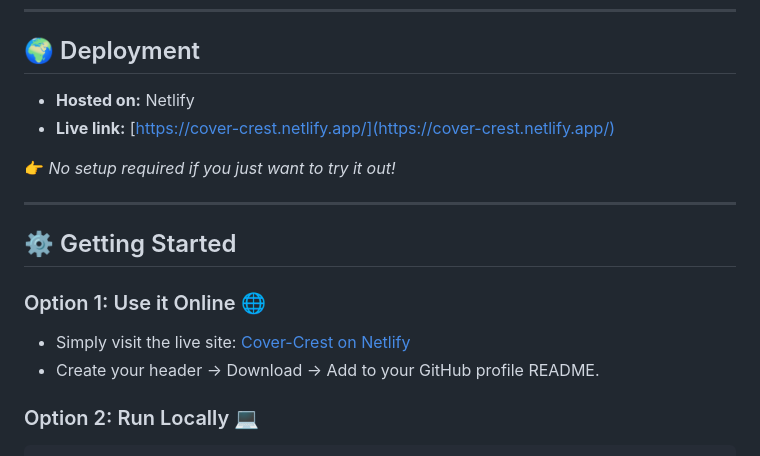
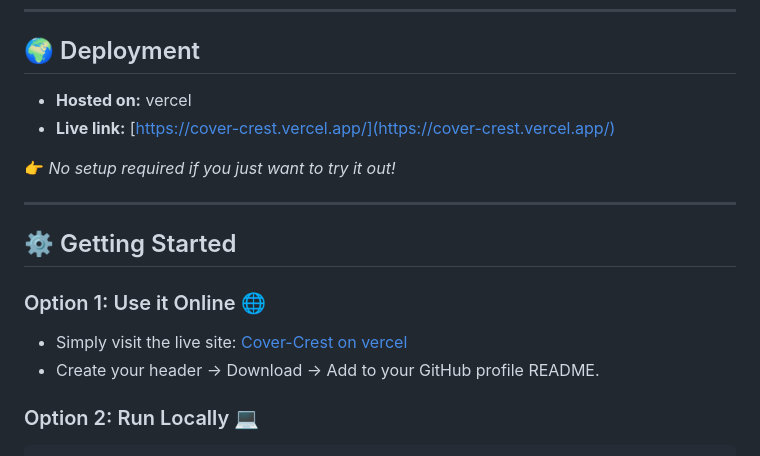
Before and after one commit to abdulrehmangulfaraz/Cover-Crest, a Markdown page: readme.md, the part around the change. GitHub-like rendering.

```diff
--- a/readme.md
+++ b/readme.md
@@ -68,8 +68,8 @@ The editor is divided into **4 clear tabs** for creativity:
 
 ## 🌍 Deployment
 
-* **Hosted on:** Netlify
-* **Live link:** [https://cover-crest.netlify.app/](https://cover-crest.netlify.app/)
+* **Hosted on:** vercel
+* **Live link:** [https://cover-crest.vercel.app/](https://cover-crest.vercel.app/)
 
 👉 *No setup required if you just want to try it out!*
 
@@ -79,7 +79,7 @@ The editor is divided into **4 clear tabs** for creativity:
 
 ### Option 1: Use it Online 🌐
 
-* Simply visit the live site: [Cover-Crest on Netlify](https://cover-crest.netlify.app/)
+* Simply visit the live site: [Cover-Crest on vercel](https://cover-crest.vercel.app/)
 * Create your header → Download → Add to your GitHub profile README.
 
 ### Option 2: Run Locally 💻
```
